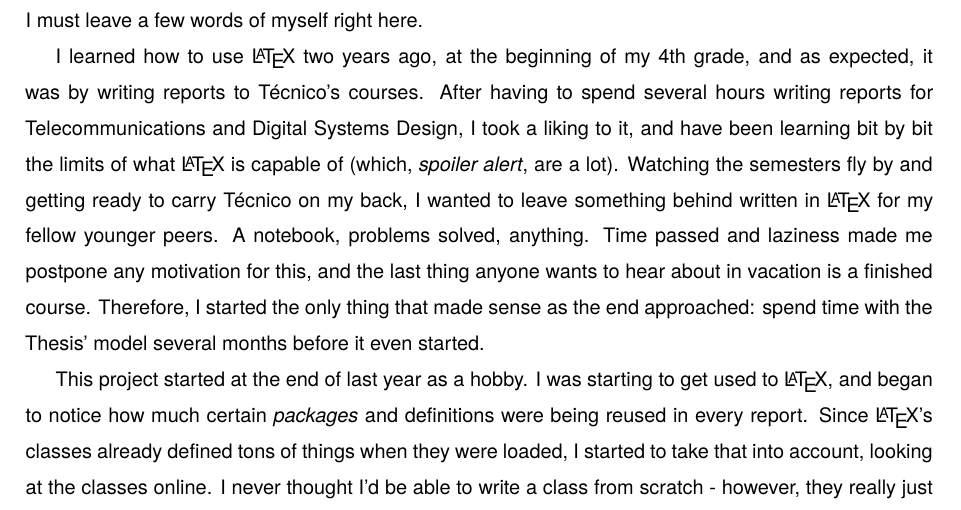
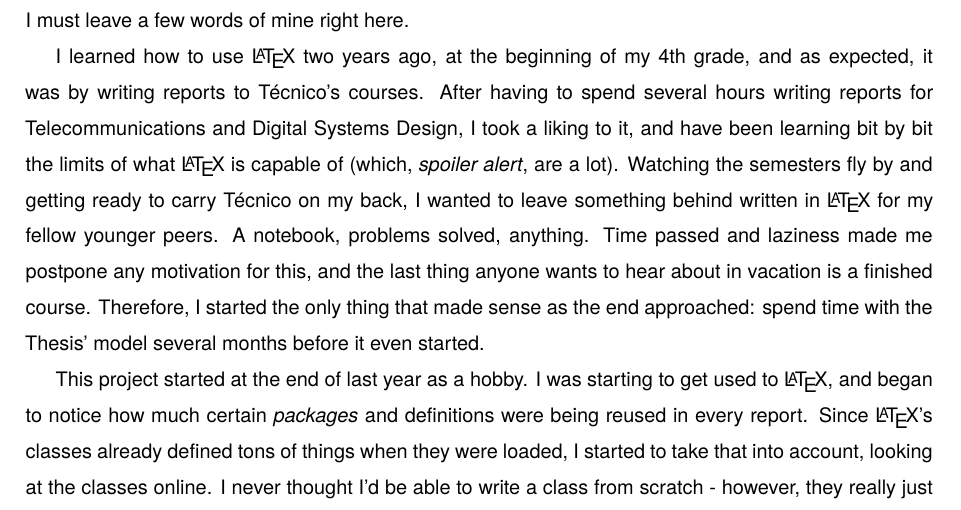
Before and after one commit to ekspek/ist-thesis, a LaTeX thesis (doc/doc_en.tex): part of page 3 of 14, cut so that both start at the same text. Compiled offline with XeLaTeX; a missing font is replaced by an installed copy or a similar font.

Commit message:
Fixed a word

```diff
--- a/doc/doc_en.tex
+++ b/doc/doc_en.tex
@@ -42,7 +42,7 @@ This class aims to prepare and format any \LaTeX{} document as a Master's thesis
 
 \section*{Introduction}
 
-I must leave a few words of myself right here.
+I must leave a few words of mine right here.
 
 I learned how to use \LaTeX{} two years ago, at the beginning of my 4th grade, and as expected, it was by writing reports to Técnico's courses. After having to spend several hours writing reports for Telecommunications and Digital Systems Design, I took a liking to it, and have been learning bit by bit the limits of what \LaTeX{} is capable of (which, \textit{spoiler alert}, are a lot). Watching the semesters fly by and getting ready to carry Técnico on my back, I wanted to leave something behind written in \LaTeX{} for my fellow younger peers. A notebook, problems solved, anything. Time passed and laziness made me postpone any motivation for this, and the last thing anyone wants to hear about in vacation is a finished course. Therefore, I started the only thing that made sense as the end approached: spend time with the Thesis' model several months before it even started.
 
```
